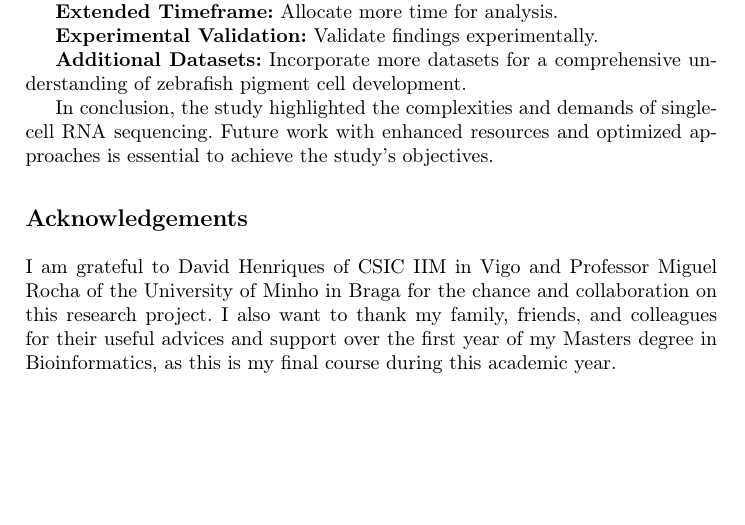
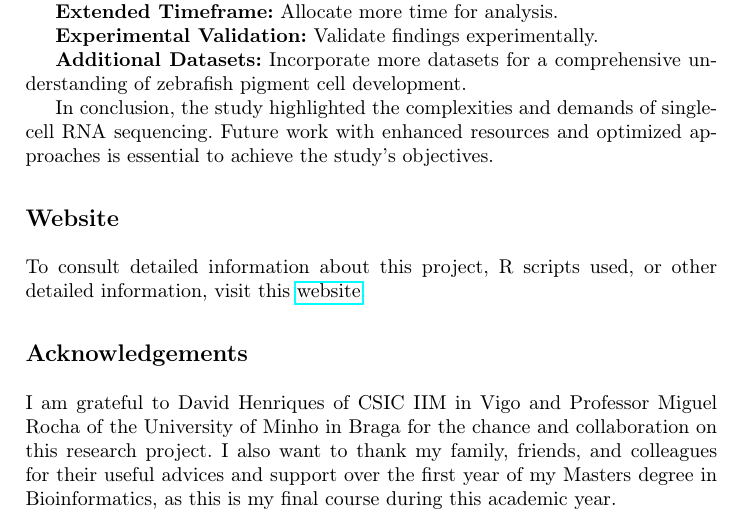
Before and after one commit to dasesteves/projeto, a LaTeX thesis (LateX files/Artigo Final.tex): part of page 12 of 14, cut so that both start at the same text, the shorter picture padded with empty space. Compiled offline with pdfLaTeX.

Commit message:
Last Version

```diff
--- a/LateX files/Artigo Final.tex
+++ b/LateX files/Artigo Final.tex
@@ -270,6 +270,10 @@ To address these challenges:
 
 In conclusion, the study highlighted the complexities and demands of single-cell RNA sequencing. Future work with enhanced resources and optimized approaches is essential to achieve the study's objectives.
 
+\section*{Website}
+
+To consult detailed information about this project, R scripts used, or other detailed information, visit this \href{https://github.com/dasesteves/projeto}{website}.
+
 \section*{Acknowledgements}
 I am grateful to David Henriques of CSIC IIM in Vigo and Professor Miguel Rocha of the University of Minho in Braga for the chance and collaboration on this research project. I also want to thank my family, friends, and colleagues for their useful advices and support over the first year of my Masters degree in Bioinformatics, as this is my final course during this academic year.
 
```
